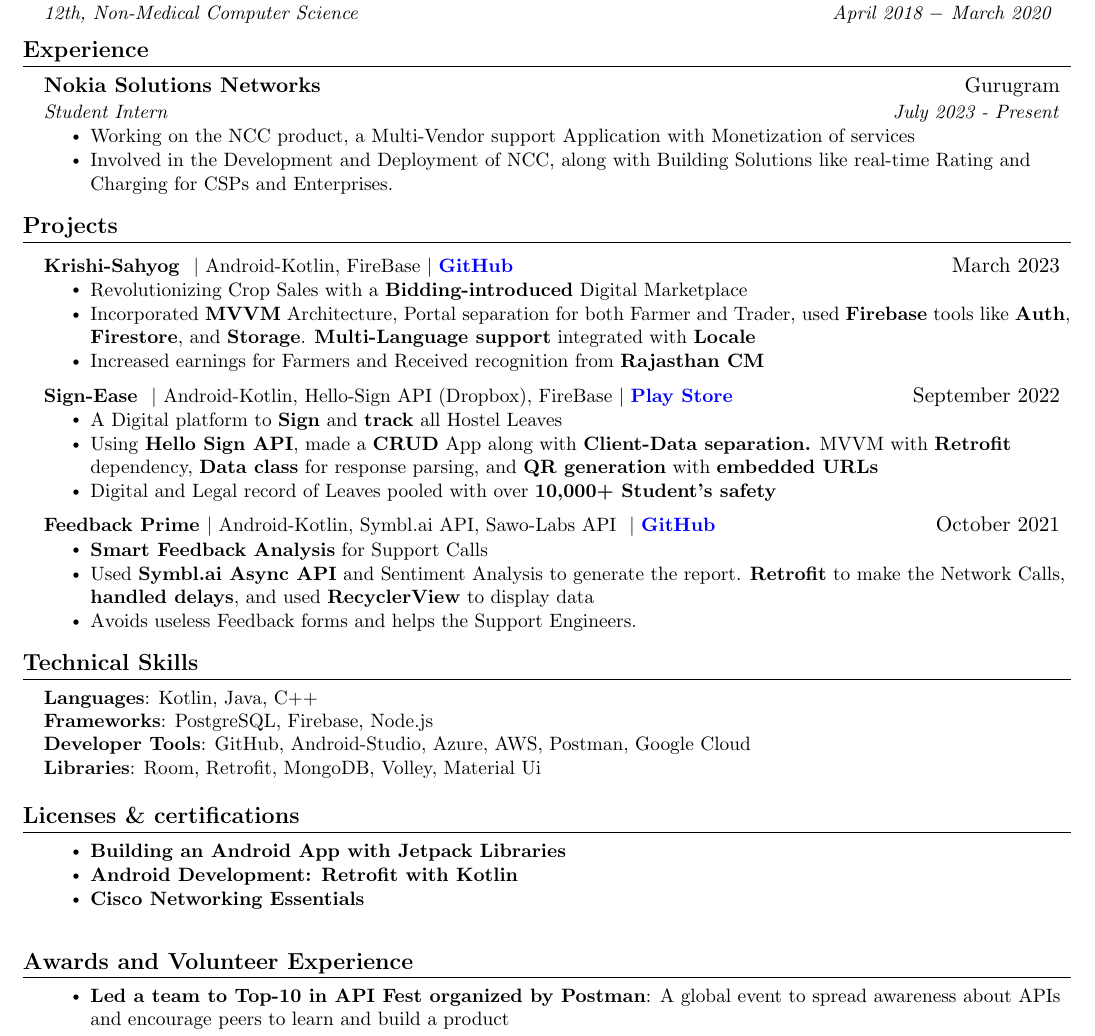
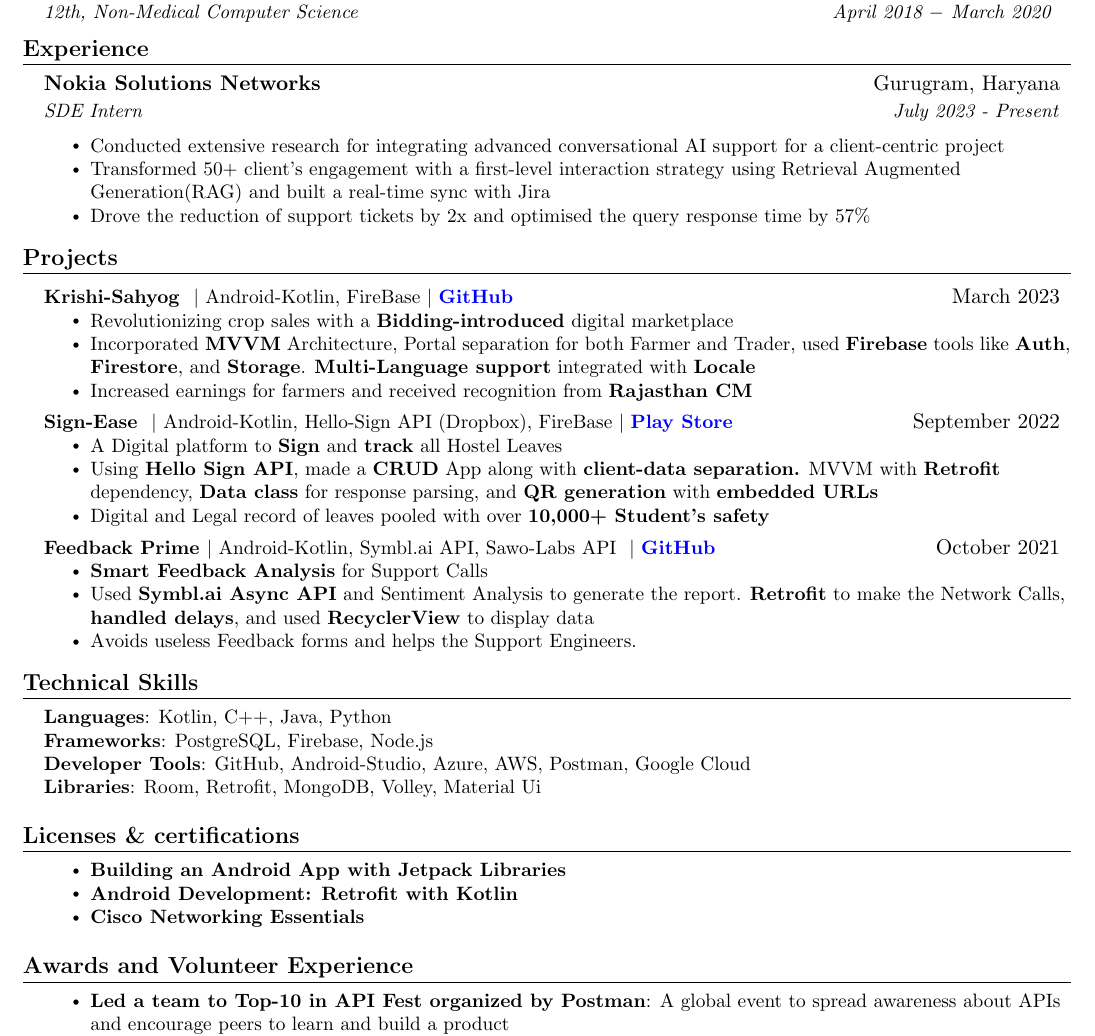
Before and after one commit to aniketk13/resume, a LaTeX CV (resume.tex): part of the page, cut so that both start at the same text. Compiled offline with pdfLaTeX.

Commit message:
Update resume.tex

```diff
--- a/resume.tex
+++ b/resume.tex
@@ -149,11 +149,12 @@
 %    \resumeSubHeadingListEnd
 %-------------------------------------------
     \resumeSubheading
-      {Nokia Solutions Networks}{Gurugram}
-      {Student Intern}{July 2023 - Present}
-      \resumeItemListStart
-        \resumeItem{Working on the NCC product, a Multi-Vendor support Application with Monetization of services }
-        \resumeItem{Involved in the Development and Deployment of NCC, along with Building Solutions like real-time Rating and Charging for CSPs and Enterprises.  }
+      {Nokia Solutions Networks}{Gurugram, Haryana}
+      {SDE Intern}{July 2023 - Present}
+      \vspace{1pt}\resumeItemListStart
+        \resumeItem{ Conducted extensive research for integrating advanced conversational AI support for a client-centric project }
+        \resumeItem{Transformed 50+ client's engagement with a first-level interaction strategy using Retrieval Augmented Generation(RAG) and built a real-time sync with Jira  }
+        \resumeItem{Drove the reduction of support tickets by 2x and optimised the query response time by 57\% }
       \resumeItemListEnd
   \resumeSubHeadingListEnd
 
@@ -163,9 +164,9 @@
       \resumeProjectHeading
           {\textbf{Krishi-Sahyog } $|$ {Android-Kotlin, FireBase} $|$ \textbf{\href{https://github.com/aniketk13/FarmApp}{GitHub}}}{March 2023}
           \resumeItemListStart
-          \resumeItem{Revolutionizing Crop Sales with a \textbf{Bidding-introduced} Digital Marketplace}
+          \resumeItem{Revolutionizing crop sales with a \textbf{Bidding-introduced} digital marketplace}
           \resumeItem{Incorporated \textbf{MVVM} Architecture, Portal separation for both Farmer and Trader, used \textbf{Firebase} tools like \textbf{Auth}, \textbf{Firestore}, and \textbf{Storage}. \textbf{Multi-Language support} integrated with \textbf{Locale}}
-          \resumeItem{Increased earnings for Farmers and Received recognition from \textbf{Rajasthan CM}}
+          \resumeItem{Increased earnings for farmers and received recognition from \textbf{Rajasthan CM}}
           \resumeItemListEnd
     \resumeSubHeadingListEnd
  \resumeSubHeadingListStart
@@ -173,8 +174,8 @@
           {\textbf{Sign-Ease } $|${ Android-Kotlin, Hello-Sign API (Dropbox), FireBase} $|$ \textbf{\href{https://play.google.com/store/apps/details?id=com.teamdefine.signease}{Play Store}} }{September 2022}
           \resumeItemListStart
           \resumeItem{A Digital platform to \textbf{Sign} and \textbf{track} all Hostel Leaves}
-          \resumeItem{Using \textbf{Hello Sign API}, made a \textbf{CRUD} App along with \textbf{Client-Data separation.} MVVM with \textbf{Retrofit} dependency, \textbf{Data class} for response parsing, and \textbf{QR generation} with \textbf{embedded URLs}}
-          \resumeItem{Digital and Legal record of Leaves pooled with over \textbf{10,000+ Student's safety}}
+          \resumeItem{Using \textbf{Hello Sign API}, made a \textbf{CRUD} App along with \textbf{client-data separation.} MVVM with \textbf{Retrofit} dependency, \textbf{Data class} for response parsing, and \textbf{QR generation} with \textbf{embedded URLs}}
+          \resumeItem{Digital and Legal record of leaves pooled with over \textbf{10,000+ Student's safety}}
           \resumeItemListEnd
     \resumeSubHeadingListEnd
 
@@ -201,7 +202,7 @@
 \section{\textbf{Technical Skills}}
  \begin{itemize}[leftmargin=0.15in, label={}]
     \small{\item{
-     \textbf{Languages}{: Kotlin, Java, C++} \\
+     \textbf{Languages}{: Kotlin, C++, Java, Python} \\
      \textbf{Frameworks}{: PostgreSQL, Firebase, Node.js } \\
      \textbf{Developer Tools}{: GitHub, Android-Studio, Azure, AWS, Postman, Google Cloud} \\
      \textbf{Libraries}{: Room, Retrofit, MongoDB, Volley, Material Ui  }
@@ -223,7 +224,7 @@
 
 
 
-\section{\newline{\textbf{Awards and Volunteer Experience}}}
+\vspace{1pt}\section{\textbf{Awards and Volunteer Experience}}
  \begin{itemize}[leftmargin=0.15in, label={}]
     \small{\item{
         \resumeItemListStart
```
